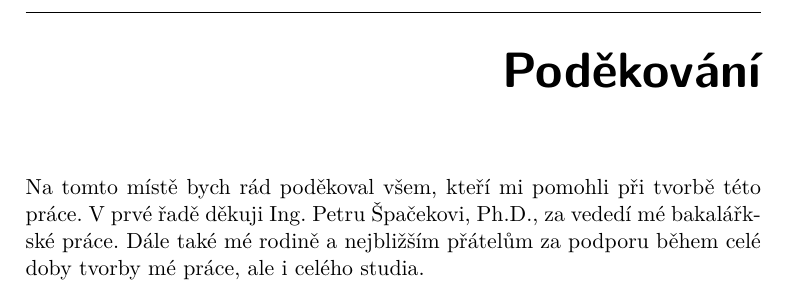
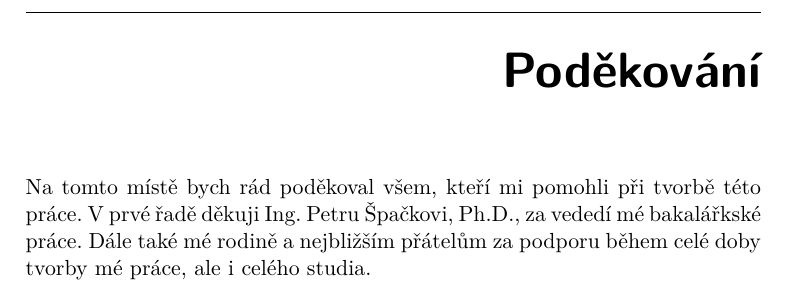
Before and after one commit to deamont66/realtime-editor, a LaTeX thesis (thesis/BP_Šimeček_Jiří_2018.tex): part of page 5 of 103, cut so that both start at the same text. Compiled offline with XeLaTeX.

Commit message:
Fix thesis oprava jména v poděkování :)

```diff
--- a/thesis/BP_Šimeček_Jiří_2018.tex
+++ b/thesis/BP_Šimeček_Jiří_2018.tex
@@ -68,7 +68,7 @@
 \supervisor{Ing. Petr Špaček, Ph.D.}
 
 \acknowledgements{Na tomto místě bych rád poděkoval všem, kteří mi pomohli při tvorbě této práce.
-V prvé řadě děkuji Ing. Petru Špačekovi, Ph.D., za vededí mé bakalářkské práce.
+V prvé řadě děkuji Ing. Petru Špačkovi, Ph.D., za vededí mé bakalářkské práce.
 Dále také mé rodině a nejbližším přátelům za podporu během celé doby tvorby mé práce, ale i celého studia.}
 
 \abstractCS{Tato bakalářská práce se věnuje návrhu a~implementaci webového nástroje umožňujícího kolaborativní editaci textů ve skutečném čase.
```
Also changed, not shown: thesis/BP_Šimeček_Jiří_2018.pdf.
